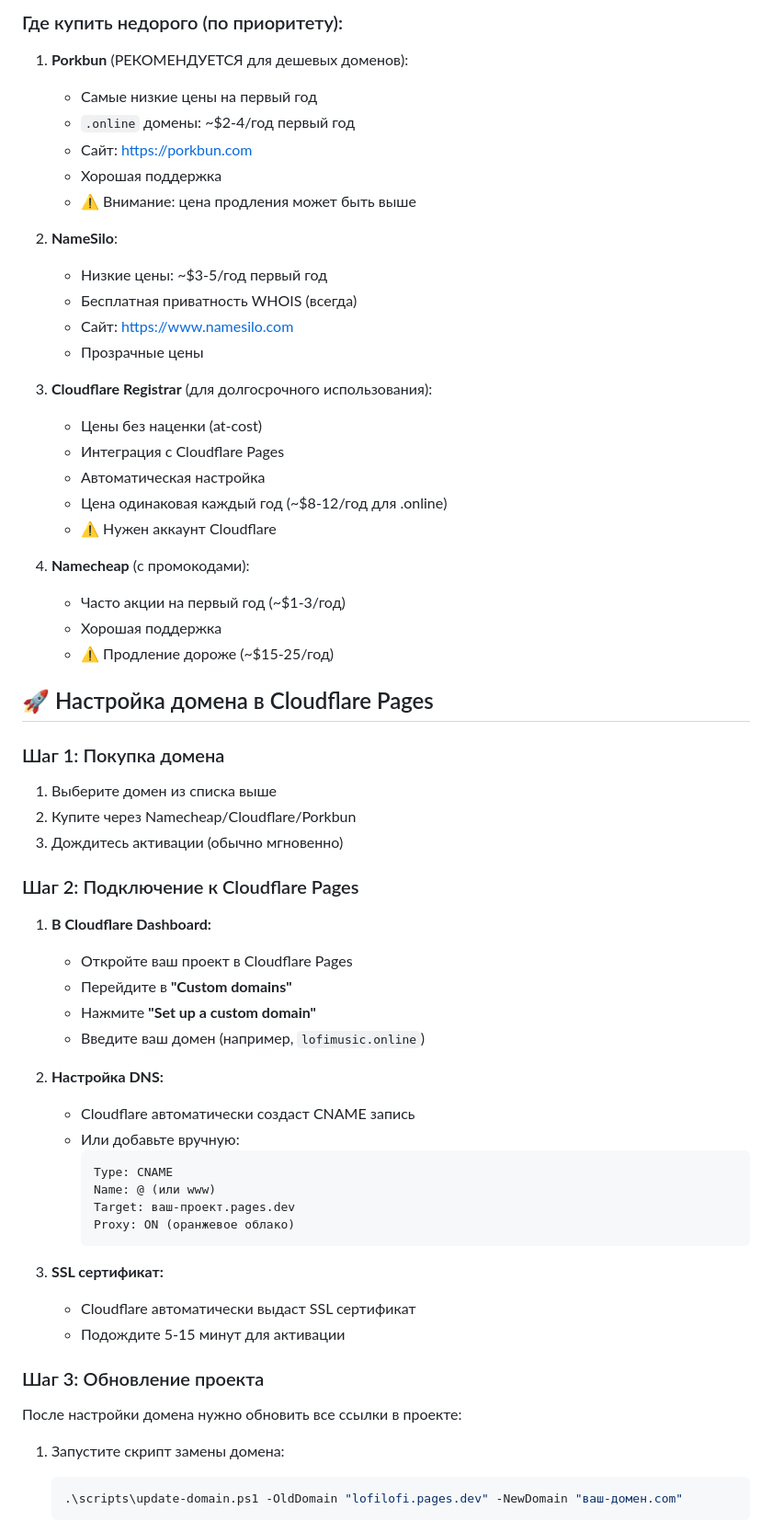
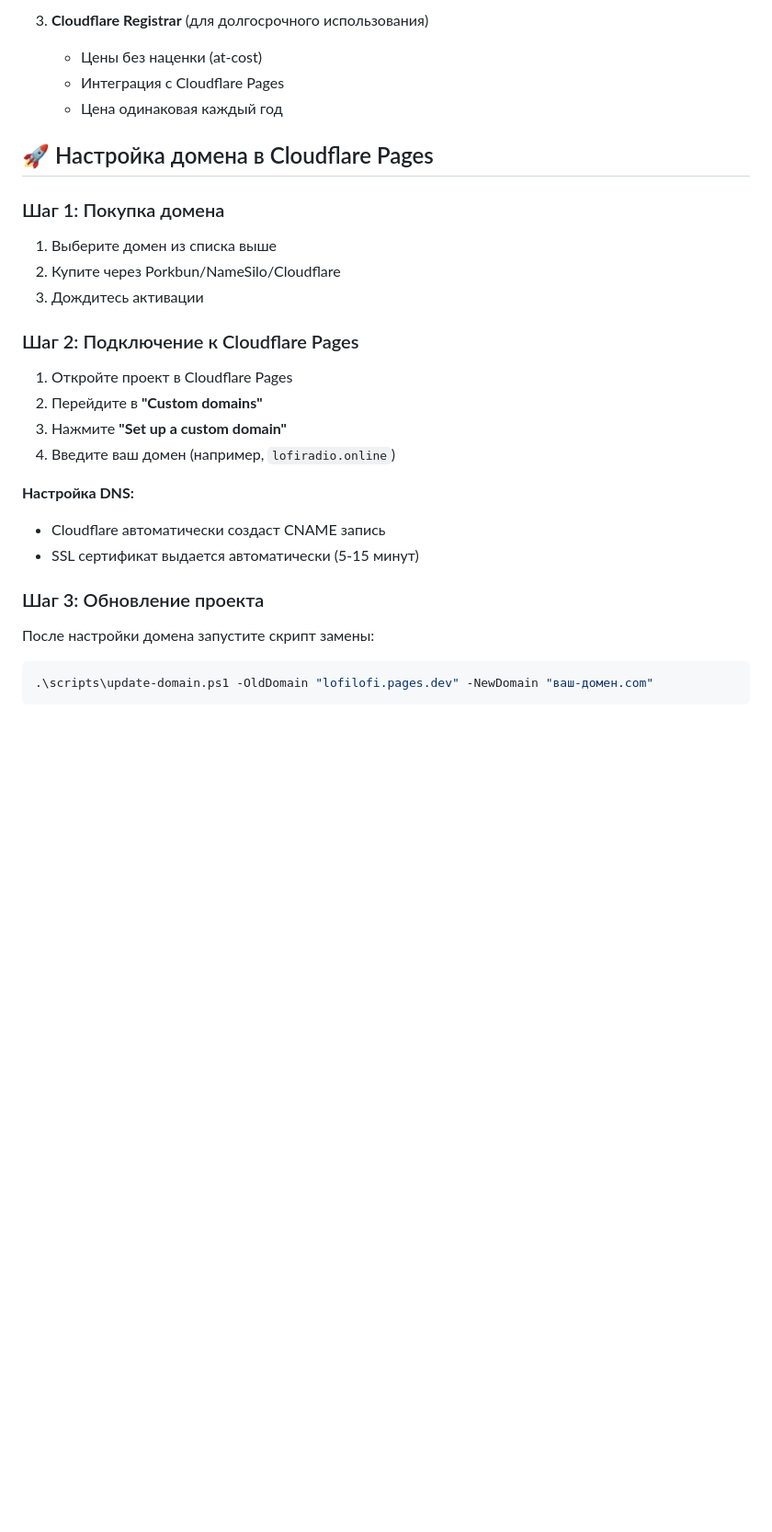
Before and after one commit to gorelikspb/lofiradio, a Markdown page: docs/DOMAIN_SETUP.md, the part around one of its changes. Shown at 92% size. GitHub-like rendering; blank space fills up the shorter version.

````diff
--- a/docs/DOMAIN_SETUP.md
+++ b/docs/DOMAIN_SETUP.md
@@ -70,66 +42,30 @@
-### Где купить недорого (по приоритету):
-
-1. **Porkbun** (РЕКОМЕНДУЕТСЯ для дешевых доменов):
-   - Самые низкие цены на первый год
-   - `.online` домены: ~$2-4/год первый год
-   - Сайт: https://porkbun.com
-   - Хорошая поддержка
-   - ⚠️ Внимание: цена продления может быть выше
-
-2. **NameSilo**:
-   - Низкие цены: ~$3-5/год первый год
-   - Бесплатная приватность WHOIS (всегда)
-   - Сайт: https://www.namesilo.com
-   - Прозрачные цены
-
-3. **Cloudflare Registrar** (для долгосрочного использования):
+3. **Cloudflare Registrar** (для долгосрочного использования)
    - Цены без наценки (at-cost)
    - Интеграция с Cloudflare Pages
-   - Автоматическая настройка
-   - Цена одинаковая каждый год (~$8-12/год для .online)
-   - ⚠️ Нужен аккаунт Cloudflare
-
-4. **Namecheap** (с промокодами):
-   - Часто акции на первый год (~$1-3/год)
-   - Хорошая поддержка
-   - ⚠️ Продление дороже (~$15-25/год)
+   - Цена одинаковая каждый год
 
 ## 🚀 Настройка домена в Cloudflare Pages
 
 ### Шаг 1: Покупка домена
-
 1. Выберите домен из списка выше
-2. Купите через Namecheap/Cloudflare/Porkbun
-3. Дождитесь активации (обычно мгновенно)
+2. Купите через Porkbun/NameSilo/Cloudflare
+3. Дождитесь активации
 
 ### Шаг 2: Подключение к Cloudflare Pages
+1. Откройте проект в Cloudflare Pages
+2. Перейдите в **"Custom domains"**
+3. Нажмите **"Set up a custom domain"**
+4. Введите ваш домен (например, `lofiradio.online`)
 
-1. **В Cloudflare Dashboard:**
-   - Откройте ваш проект в Cloudflare Pages
-   - Перейдите в **"Custom domains"**
-   - Нажмите **"Set up a custom domain"**
-   - Введите ваш домен (например, `lofimusic.online`)
-
-2. **Настройка DNS:**
-   - Cloudflare автоматически создаст CNAME запись
-   - Или добавьте вручную:
-     ```
-     Type: CNAME
-     Name: @ (или www)
-     Target: ваш-проект.pages.dev
-     Proxy: ON (оранжевое облако)
-     ```
-
-3. **SSL сертификат:**
-   - Cloudflare автоматически выдаст SSL сертификат
-   - Подождите 5-15 минут для активации
+**Настройка DNS:**
+- Cloudflare автоматически создаст CNAME запись
+- SSL сертификат выдается автоматически (5-15 минут)
 
 ### Шаг 3: Обновление проекта
 
-После настройки домена нужно обновить все ссылки в проекте:
+После настройки домена запустите скрипт замены:
 
-1. Запустите скрипт замены домена:
-   ```powershell
-   .\scripts\update-domain.ps1 -OldDomain "lofilofi.pages.dev" -NewDomain "ваш-домен.com"
-   ```
+```powershell
+.\scripts\update-domain.ps1 -OldDomain "lofilofi.pages.dev" -NewDomain "ваш-домен.com"
+```
 
````
Also changed, not shown: other parts of docs/DOMAIN_SETUP.md (+43 -118 lines).
